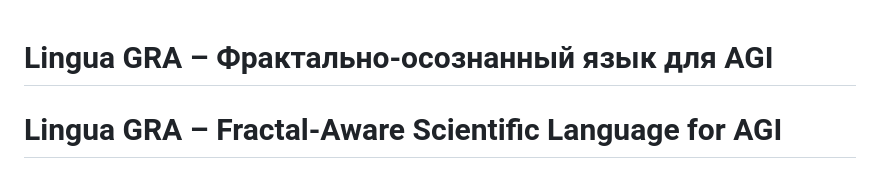
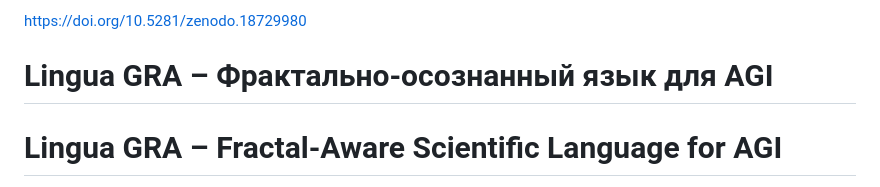
Before and after one commit to qqewq/Lingua-GRA-Fractal-AGI, a Markdown page: README.md, the part around the change. GitHub-like rendering.

```diff
--- a/README.md
+++ b/README.md
@@ -1,3 +1,4 @@
+https://doi.org/10.5281/zenodo.18729980
 # Lingua GRA – Фрактально-осознанный язык для AGI
 # Lingua GRA – Fractal-Aware Scientific Language for AGI
 
```
